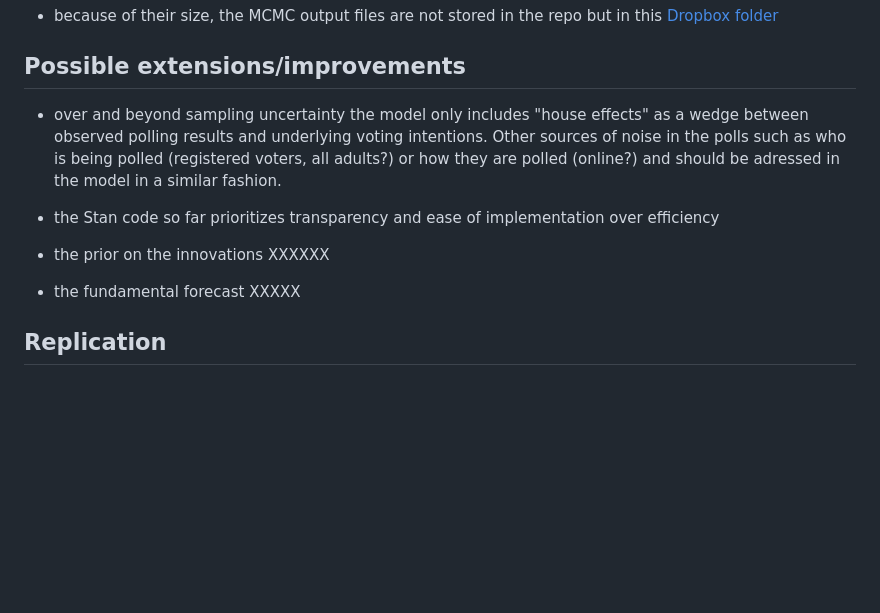
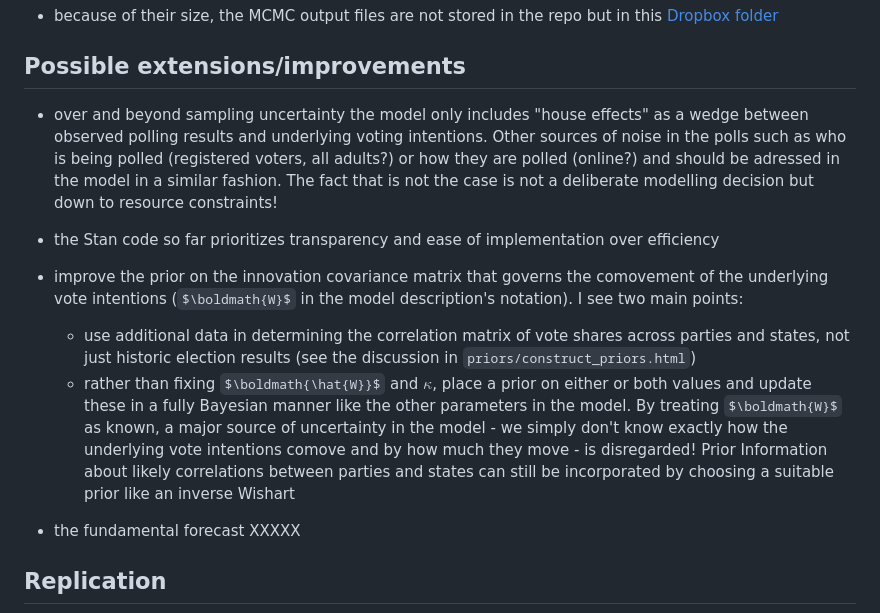
Before and after one commit to philippotto-hauber/election-model, a Markdown page: README.md, the part around the change printed below. Drawn GitHub-style; some formulas as TeX source; blank space fills up the shorter version.

```diff
--- a/README.md
+++ b/README.md
@@ -35,11 +35,13 @@ The folder structure of the repo is guided by the required steps of the analysis
 
 ## Possible extensions/improvements
 
-- over and beyond sampling uncertainty the model only includes "house effects" as a wedge between observed polling results and underlying voting intentions. Other sources of noise in the polls such as who is being polled (registered voters, all adults?) or how they are polled (online?) and should be adressed in the model in a similar fashion.
+- over and beyond sampling uncertainty the model only includes "house effects" as a wedge between observed polling results and underlying voting intentions. Other sources of noise in the polls such as who is being polled (registered voters, all adults?) or how they are polled (online?) and should be adressed in the model in a similar fashion. The fact that is not the case is not a deliberate modelling decision but down to resource constraints!
 
 - the Stan code so far prioritizes transparency and ease of implementation over efficiency
 
-- the prior on the innovations XXXXXX
+- improve the prior on the innovation covariance matrix that governs the comovement of the underlying vote intentions ($\boldmath{W}$ in the model description's notation). I see two main points:
+    - use additional data in determining the correlation matrix of vote shares across parties and states, not just historic election results (see the discussion in `priors/construct_priors.html`)
+    - rather than fixing $\boldmath{\hat{W}}$ and $\kappa$, place a prior on either or both values and update these in a fully Bayesian manner like the other parameters in the model. By treating $\boldmath{W}$ as known, a major source of uncertainty in the model - we simply don't know exactly how the underlying vote intentions comove and by how much they move - is disregarded! Prior Information about likely correlations between parties and states can still be incorporated by choosing a suitable prior like an inverse Wishart
 
 - the fundamental forecast XXXXX
 
```
Also changed, not shown: other parts of README.md (+1 -1 lines).
